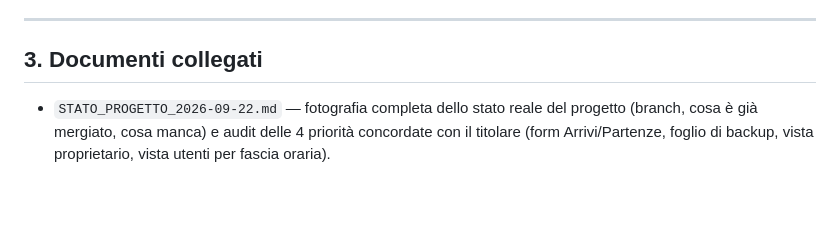
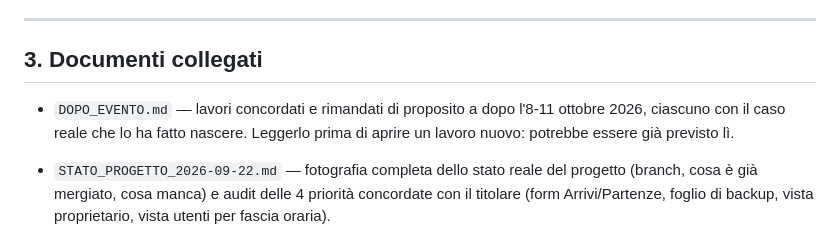
Before and after one commit to lommysly/egadi-sailing-2026, a Markdown page: AGENTS.md, the part around the change. Drawn GitHub-style; blank space fills up the shorter version.

```diff
--- a/AGENTS.md
+++ b/AGENTS.md
@@ -74,5 +74,7 @@ Questo è il prompt/contesto da dare a un agente (Codex incluso) quando lavora s
 
 ## 3. Documenti collegati
 
+- `DOPO_EVENTO.md` — lavori concordati e rimandati di proposito a dopo l'8-11 ottobre 2026, ciascuno con il caso reale che lo ha fatto nascere. Leggerlo prima di aprire un lavoro nuovo: potrebbe essere già previsto lì.
+
 - `STATO_PROGETTO_2026-09-22.md` — fotografia completa dello stato reale del progetto (branch, cosa è già mergiato, cosa manca) e audit delle 4 priorità concordate con il titolare (form Arrivi/Partenze, foglio di backup, vista proprietario, vista utenti per fascia oraria).
 - `ARRIVI_PARTENZE_SPEC.md`, `CHECKLIST_PUBBLICAZIONE.md`, `PRIVACY_DA_COMPLETARE.md`, `FIRESTORE_RULES_TEST_MATRIX.md` — documenti di specifica/stato già esistenti nel progetto, ancora validi e da tenere aggiornati.
```
Also changed, not shown: DOPO_EVENTO.md (added, +89 -0 lines).
